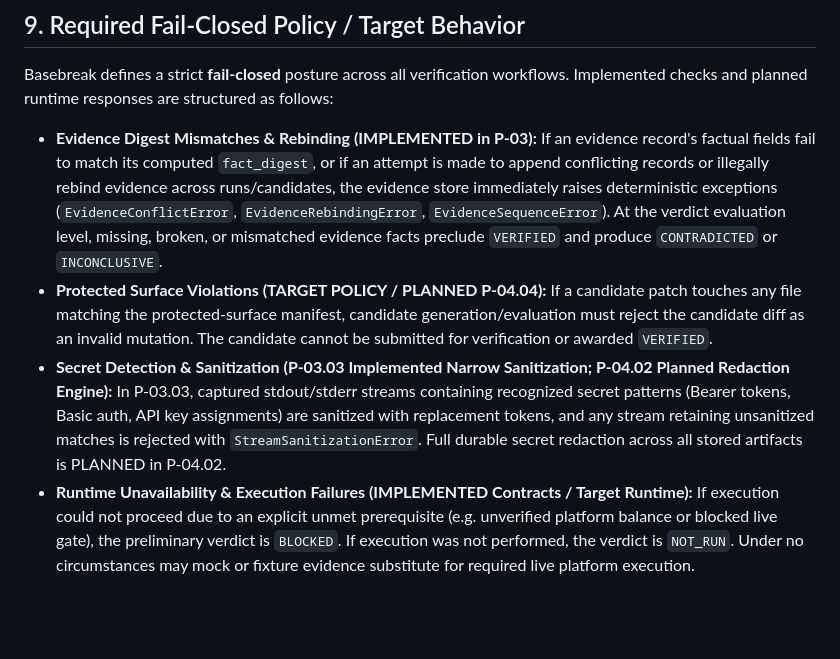
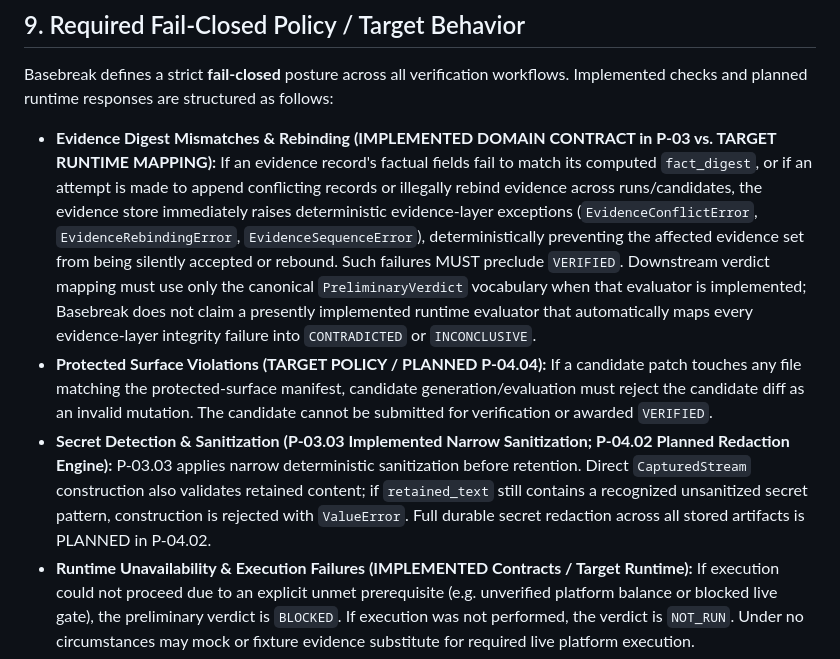
Before and after one commit to zyganali-glitch/Basebreak, a Markdown page: docs/SECURITY_BOUNDARY.md, the part around the change. GitHub-like rendering; blank space fills up the shorter version.

Commit message:
docs(p04.01): fix remaining threat model truth drift

```diff
--- a/docs/SECURITY_BOUNDARY.md
+++ b/docs/SECURITY_BOUNDARY.md
@@ -291,9 +291,9 @@ The following 11 invariants are frozen rules governing all Basebreak designs and
 
 Basebreak defines a strict **fail-closed** posture across all verification workflows. Implemented checks and planned runtime responses are structured as follows:
 
-- **Evidence Digest Mismatches & Rebinding (IMPLEMENTED in P-03):** If an evidence record's factual fields fail to match its computed `fact_digest`, or if an attempt is made to append conflicting records or illegally rebind evidence across runs/candidates, the evidence store immediately raises deterministic exceptions (`EvidenceConflictError`, `EvidenceRebindingError`, `EvidenceSequenceError`). At the verdict evaluation level, missing, broken, or mismatched evidence facts preclude `VERIFIED` and produce `CONTRADICTED` or `INCONCLUSIVE`.
+- **Evidence Digest Mismatches & Rebinding (IMPLEMENTED DOMAIN CONTRACT in P-03 vs. TARGET RUNTIME MAPPING):** If an evidence record's factual fields fail to match its computed `fact_digest`, or if an attempt is made to append conflicting records or illegally rebind evidence across runs/candidates, the evidence store immediately raises deterministic evidence-layer exceptions (`EvidenceConflictError`, `EvidenceRebindingError`, `EvidenceSequenceError`), deterministically preventing the affected evidence set from being silently accepted or rebound. Such failures MUST preclude `VERIFIED`. Downstream verdict mapping must use only the canonical `PreliminaryVerdict` vocabulary when that evaluator is implemented; Basebreak does not claim a presently implemented runtime evaluator that automatically maps every evidence-layer integrity failure into `CONTRADICTED` or `INCONCLUSIVE`.
 - **Protected Surface Violations (TARGET POLICY / PLANNED P-04.04):** If a candidate patch touches any file matching the protected-surface manifest, candidate generation/evaluation must reject the candidate diff as an invalid mutation. The candidate cannot be submitted for verification or awarded `VERIFIED`.
-- **Secret Detection & Sanitization (P-03.03 Implemented Narrow Sanitization; P-04.02 Planned Redaction Engine):** In P-03.03, captured stdout/stderr streams containing recognized secret patterns (Bearer tokens, Basic auth, API key assignments) are sanitized with replacement tokens, and any stream retaining unsanitized matches is rejected with `StreamSanitizationError`. Full durable secret redaction across all stored artifacts is PLANNED in P-04.02.
+- **Secret Detection & Sanitization (P-03.03 Implemented Narrow Sanitization; P-04.02 Planned Redaction Engine):** P-03.03 applies narrow deterministic sanitization before retention. Direct `CapturedStream` construction also validates retained content; if `retained_text` still contains a recognized unsanitized secret pattern, construction is rejected with `ValueError`. Full durable secret redaction across all stored artifacts is PLANNED in P-04.02.
 - **Runtime Unavailability & Execution Failures (IMPLEMENTED Contracts / Target Runtime):** If execution could not proceed due to an explicit unmet prerequisite (e.g. unverified platform balance or blocked live gate), the preliminary verdict is `BLOCKED`. If execution was not performed, the verdict is `NOT_RUN`. Under no circumstances may mock or fixture evidence substitute for required live platform execution.
 - **Indeterminacy & Contradiction (IMPLEMENTED Contracts):** If evidence is contradictory, indeterminate, or degraded without clear proof, evaluation must return `INCONCLUSIVE` or `CONTRADICTED`, never a speculative `VERIFIED`.
 - **Canonical Verdict Vocabulary:** All deterministic evaluation outcomes must map exclusively to the six canonical values of `PreliminaryVerdict` (`VERIFIED`, `PARTIALLY_VERIFIED`, `CONTRADICTED`, `INCONCLUSIVE`, `NOT_RUN`, `BLOCKED`). Error categories such as integrity violations or protected surface mutations represent conceptual failure reasons, not additional verdict enum values.
```
